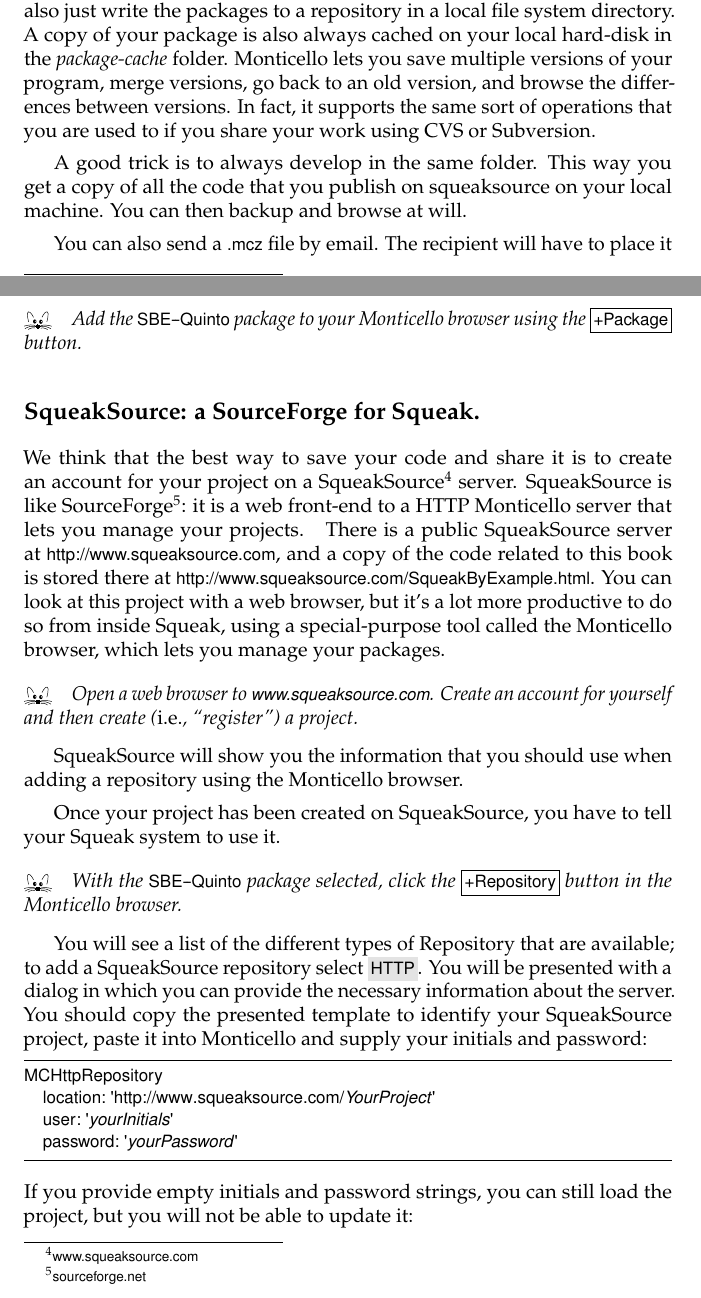
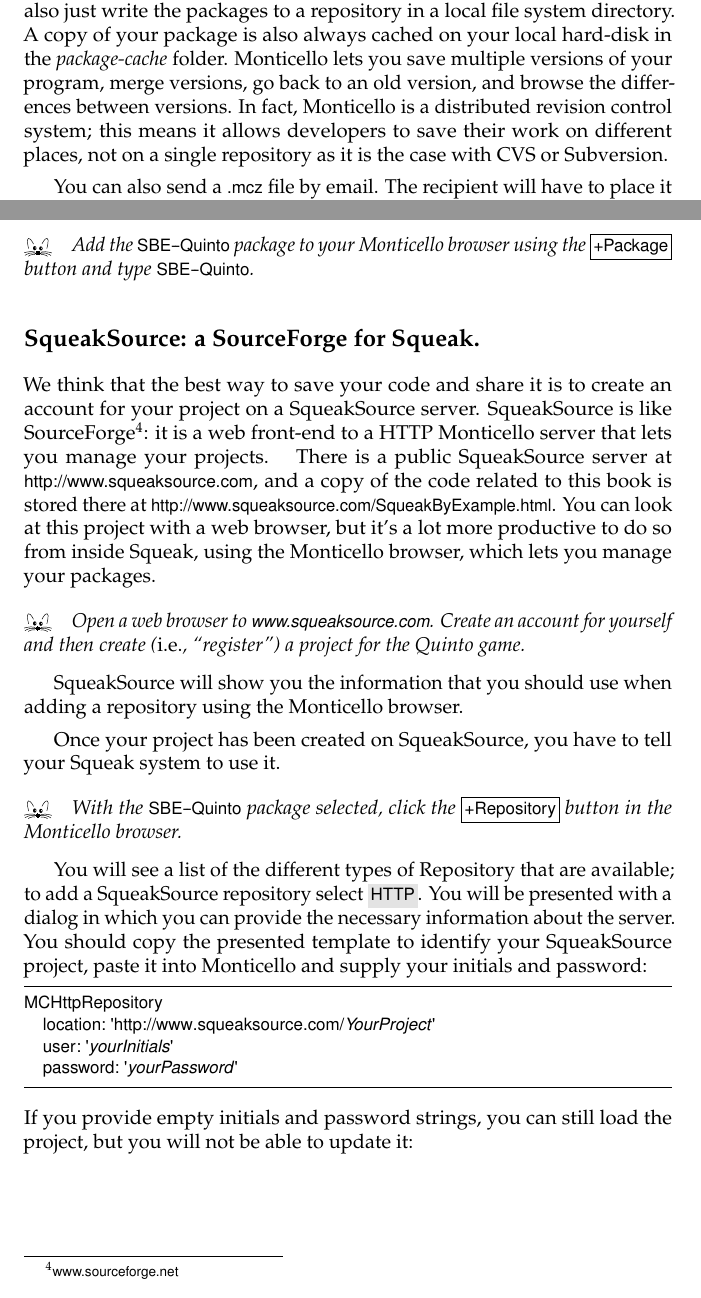
Before and after one commit to SquareBracketAssociates/SqueakByExample-english, a LaTeX book (FirstApp/FirstApp.tex): two parts of pages 18 and 20 of 22, joined at a grey line, cut so that both start at the same text. Compiled offline with pdfLaTeX.

Commit message:
- Review FirstApp
git-svn-id: https://www.iam.unibe.ch/scg/svn_repos/SqueakByExample/Book@12159 54883e8d-cf1d-0410-83d6-f114b9419f37

```diff
--- a/FirstApp/FirstApp.tex
+++ b/FirstApp/FirstApp.tex
@@ -638,10 +638,8 @@
 Using the Monticello package browser, you can save packages to repositories on various types of server, including FTP and HTTP servers; you can also just write the packages to a repository in a local file system directory.
 A copy of your package is also always cached on your local hard-disk in the \emph{package-cache} folder.
 Monticello lets you save multiple versions of your program, merge versions, go back to an old version, and browse the differences between versions.
-In fact, it supports the same sort of operations that you are used to if you share your work using CVS or Subversion.
+In fact, Monticello is a distributed revision control system; this means it allows developers to save their work on different places, not on a single repository as it is the case with CVS or Subversion.\damien{Mercurial, Git are examples of distributed revision control system; not sure it's worth mentioning them.}
 \seeindex{package browser}{Monticello}
-
-A good trick is to always develop in the same folder. This way you get a copy of all the code that you publish on squeaksource on your local machine. You can then backup and browse at will.
 
 You can also send a \ct{.mcz} file by email.
 The recipient will have to place it in her \emph{package-cache} folder; she will then be able to use Monticello to browse and load it.
@@ -669,18 +667,18 @@
 
 What is a package?  For now, you can think of a package as a group of  class and method categories that share the same prefix.  Since we put all of the code for the Quinto game into the class category called \scat{SBE-Quinto}, we can refer to it as the \ct{SBE-Quinto} package.
 
-\dothis{Add the \ct{SBE-Quinto} package to your Monticello browser using the \button{+Package} button.}
+\dothis{Add the \ct{SBE-Quinto} package to your Monticello browser using the \button{+Package} button and type \ct{SBE-Quinto}.}
 
 \subsection{\ind{SqueakSource}: a \ind{SourceForge} for \squeak.}
-We think that the best way to save your code and share it is to create an account for your project on a SqueakSource\footnote{\url{www.squeaksource.com}} server.
-SqueakSource is like SourceForge\footnote{\url{sourceforge.net}}: it is a web front-end to a HTTP Monticello server that lets you manage your projects.
+We think that the best way to save your code and share it is to create an account for your project on a SqueakSource server.
+SqueakSource is like SourceForge\footnote{\url{www.sourceforge.net}}: it is a web front-end to a HTTP Monticello server that lets you manage your projects.
 %In addition, SqueakSource includes a wiki, remote code browsing, RSS feed, admin right and access right management,
 % A number of {SqueakSource servers} around the Internet provide Monticello repositories and other facilities for development projects, including as a Wiki for documentation, remote code browsing, an RSS feed for update notification, and automatic publishing on SqueakMap.
 \lr{- Automatic publishing on SqueakMap does not work reliable anymore (the SqueakMap API changed several times), so better remove this part (p. 53)}
-There is a public SqueakSource server at \url{http://www.squeaksource.com}, and a copy of the code related to this book is stored there at \url{http://www.squeaksource.com/SqueakByExample.html}. You can look at this project with a web browser, but it's a lot more productive to do so from inside \squeak, using a special-purpose tool called the Monticello browser, which lets you manage your packages.
+There is a public SqueakSource server at \url{http://www.squeaksource.com}, and a copy of the code related to this book is stored there at \url{http://www.squeaksource.com/SqueakByExample.html}. You can look at this project with a web browser, but it's a lot more productive to do so from inside \squeak, using the Monticello browser, which lets you manage your packages.
 
 \dothis{Open a web browser to \url{www.squeaksource.com}.
-Create an account for yourself and then create (\ie ``register'') a project.}
+Create an account for yourself and then create (\ie ``register'') a project for the Quinto game.}
 SqueakSource will show you the information that you should use when adding a repository using the Monticello browser.
 
 Once your project has been created on SqueakSource, you have to tell your \squeak system to use it.
```
Also changed, not shown: FirstApp/FirstApp.tex (4 more changed lines).
